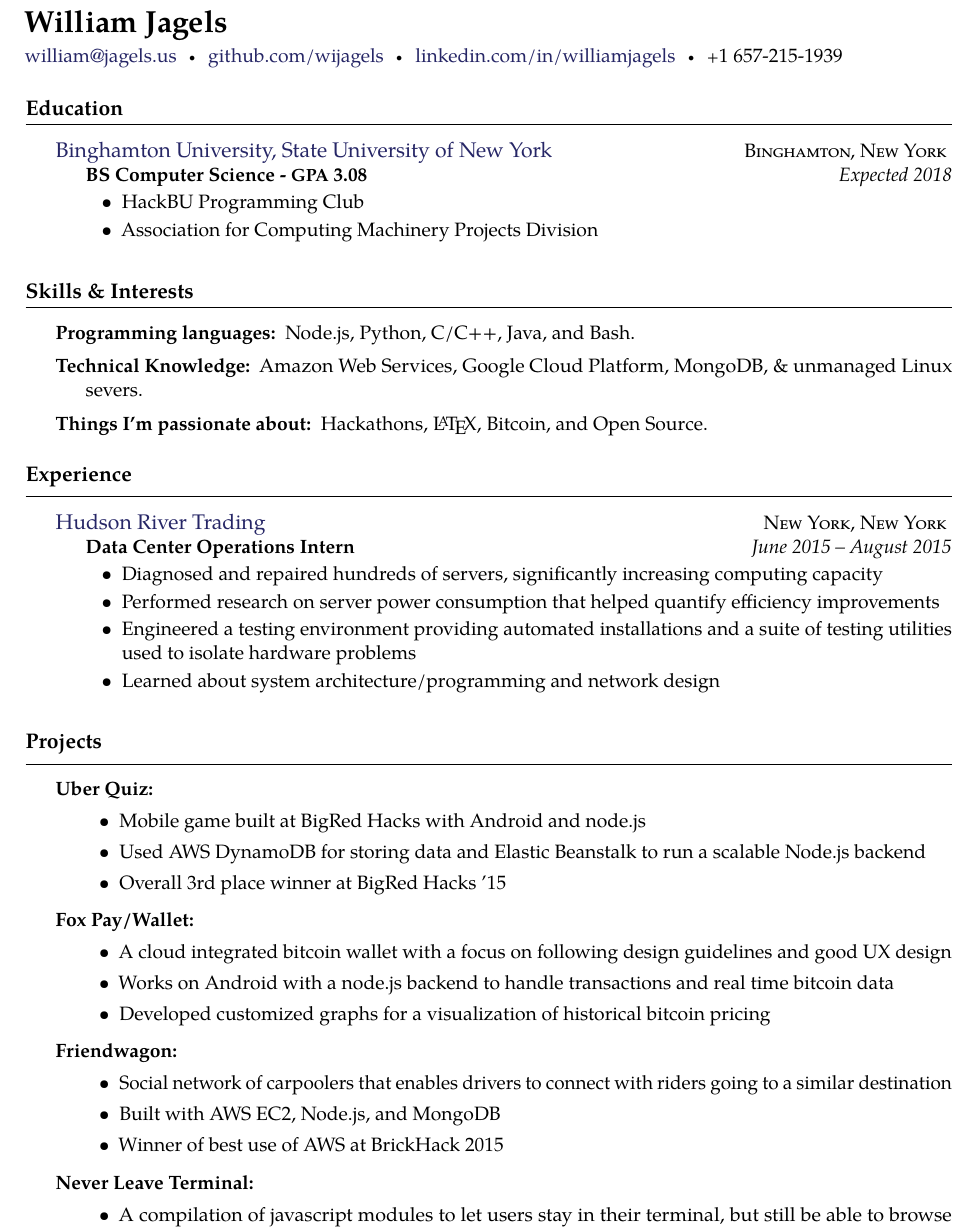
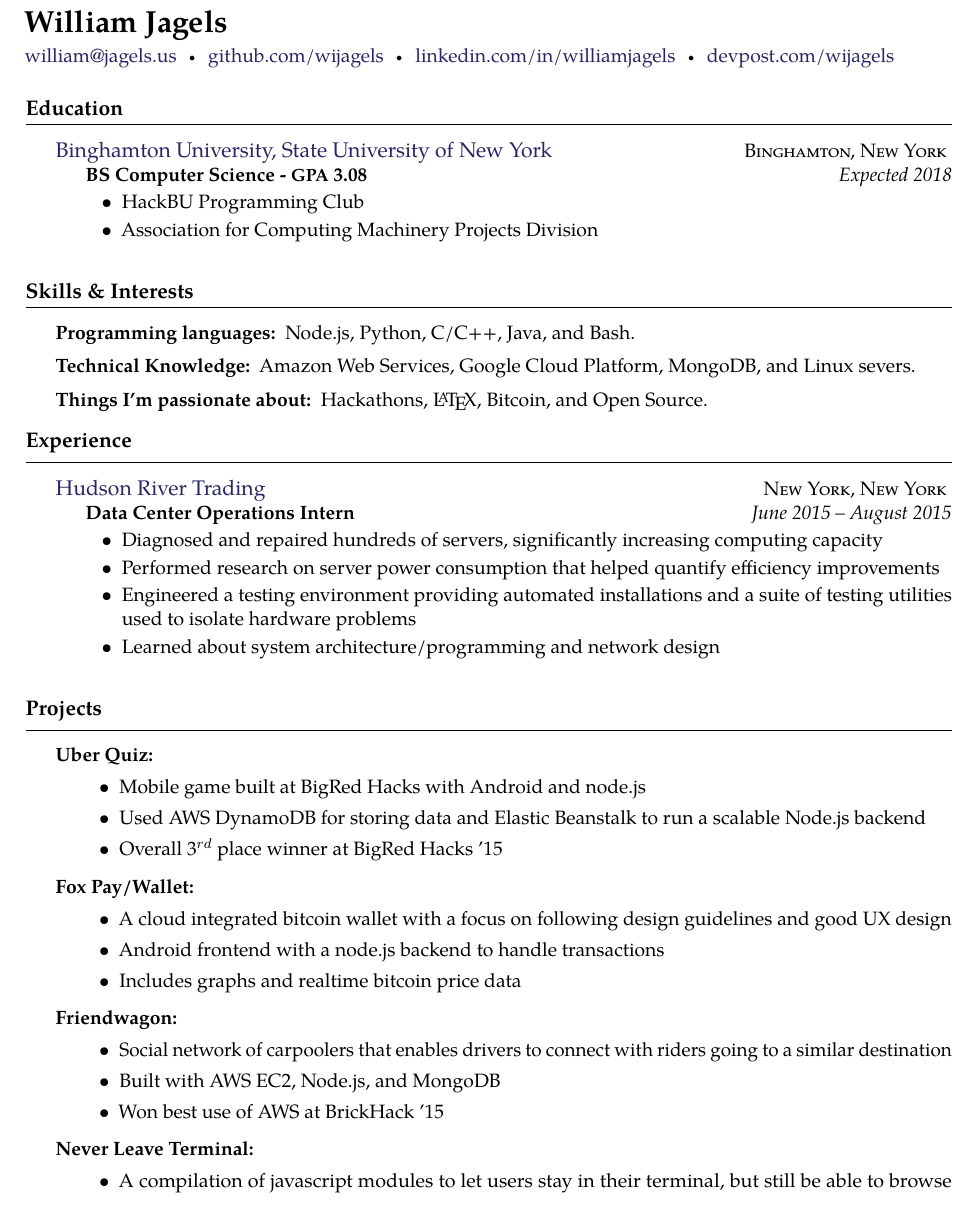
Before and after one commit to wijagels/resume, a LaTeX CV (Resume.tex): part of the page, cut so that both start at the same text. Compiled offline with pdfLaTeX.

Commit message:
Some minor changes

```diff
--- a/Resume.tex
+++ b/Resume.tex
@@ -43,7 +39,7 @@
 \noindent\href{mailto:william@jagels.us}{william@jagels.us}\sbull
 \href{https://github.com/wijagels}{github.com/wijagels}\sbull
 \href{https://www.linkedin.com/in/williamjagels}{linkedin.com/in/williamjagels}\sbull
-\textsmaller{+}1 657-215-1939
+\href{http://devpost.com/wijagels}{devpost.com/wijagels}
 
 
 \roottitle{Education}
@@ -76,19 +72,17 @@
 
 \inlineheadsection
 {Technical Knowledge:}
-{ Amazon Web Services, Google Cloud Platform, MongoDB, \& unmanaged Linux severs. }
+{ Amazon Web Services, Google Cloud Platform, MongoDB, and Linux severs. }
 
 \inlineheadsection
 {Things I'm passionate about:}
 {Hackathons, \LaTeX, Bitcoin, and Open Source.}
 
 
-\vspace{0.5em}
 
 \roottitle{Experience}
 
 \spacedhrule{0.1em}{0.9em}  % a horizontal line with some vertical spacing before and after
-
 
 \headedsection  % sets the header for the section and includes any subsections
 {\href{http://www.hudson-trading.com/}{Hudson River Trading}}
@@ -116,7 +110,7 @@
     \begin{itemize}[leftmargin=0.5in]
         \item{Mobile game built at BigRed Hacks with Android and node.js}
         \item{Used AWS DynamoDB for storing data and Elastic Beanstalk to run a scalable Node.js backend}
-        \item{Overall 3rd place winner at BigRed Hacks '15}
+        \item{Overall 3$^{rd}$ place winner at BigRed Hacks '15}
     \end{itemize}
 }
 
@@ -125,8 +119,8 @@
 {
     \begin{itemize}[leftmargin=0.5in]
         \item{A cloud integrated bitcoin wallet with a focus on following design guidelines and good UX design}
-        \item{Works on Android with a node.js backend to handle transactions and real time bitcoin data}
-        \item{Developed customized graphs for a visualization of historical bitcoin pricing}
+        \item{Android frontend with a node.js backend to handle transactions}
+        \item{Includes graphs and realtime bitcoin price data}
     \end{itemize}
 }
 
@@ -136,7 +130,7 @@
     \begin{itemize}[leftmargin=0.5in]
         \item{Social network of carpoolers that enables drivers to connect with riders going to a similar destination}
         \item{Built with AWS EC2, Node.js, and MongoDB}
-        \item{Winner of best use of AWS at BrickHack 2015}
+        \item{Won best use of AWS at BrickHack '15}
     \end{itemize}
 }
 
```
Also changed, not shown: Resume.tex (38 more changed lines).
